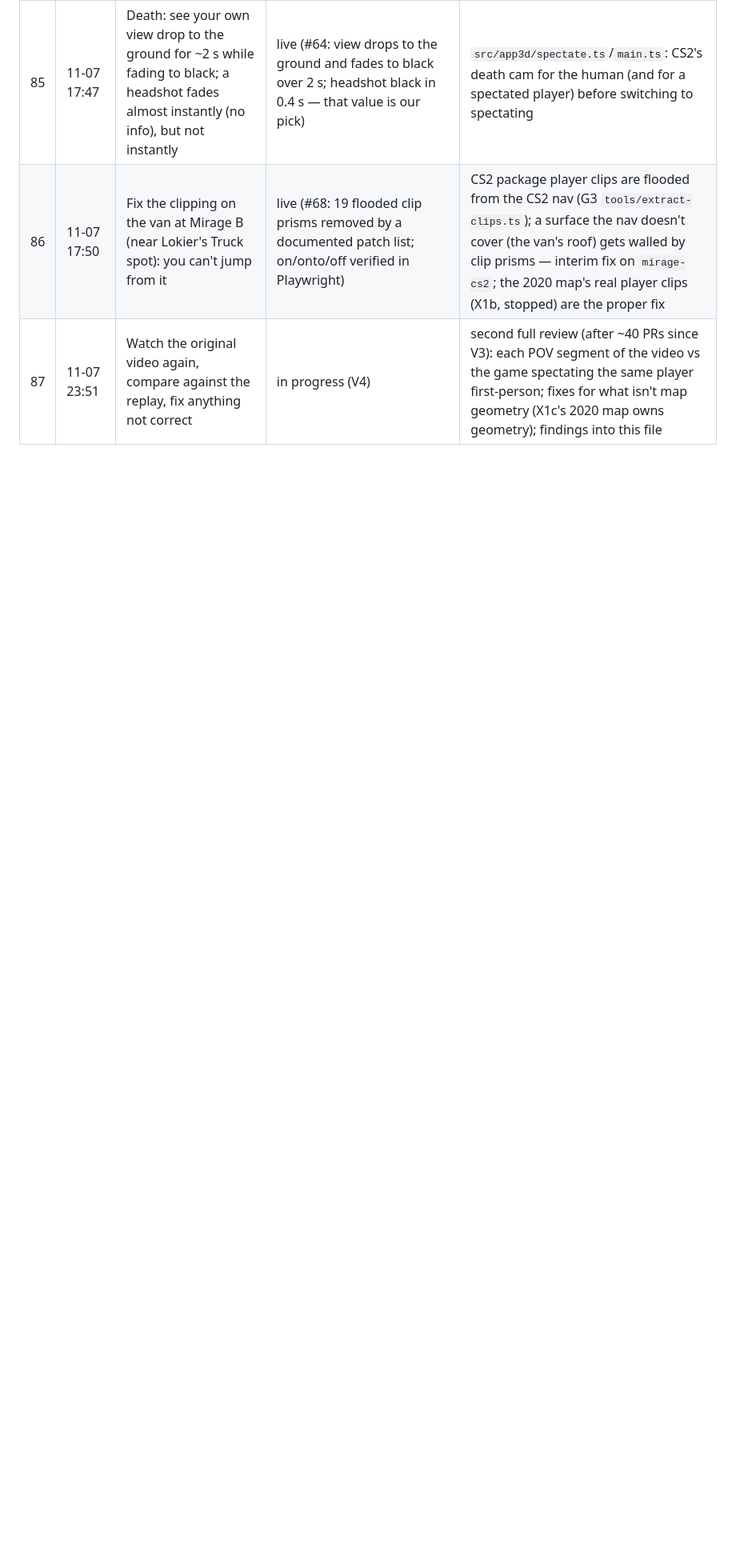
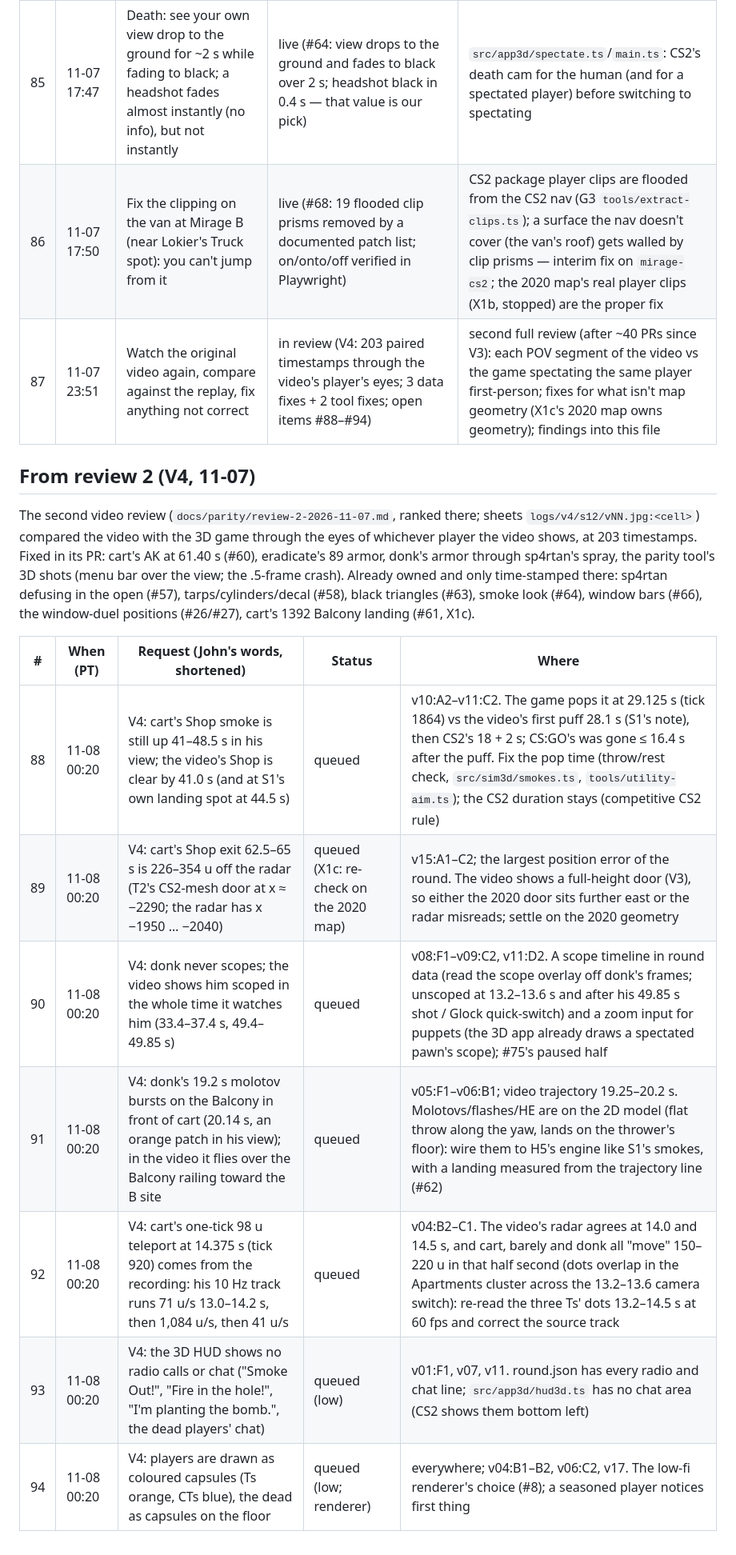
Before and after one commit to johnjp15/cs2-round-replay, a Markdown page: docs/backlog.md, the part around one of its changes. Shown at 80% size. Rendered like a GitHub page; blank space fills up the shorter version.

```diff
--- a/docs/backlog.md
+++ b/docs/backlog.md
@@ -160,4 +160,18 @@ New findings of the frame-by-frame review of the video against the 3D game spect
 | 84 | 11-07 17:47 | Bomb planting: ~4 s to plant; can't move while planting; plant only inside the site bounds, on every map | live (#65: C4 draw 1.23 s + 3.2 s arm ≈ 4.4 s; frozen while planting; tight Mirage site zones; progress bar + zone hint) | tuning `bomb.plantSec` 3.2 (CS2's C4 arm time — verify vs what the human actually experiences: C4 draw + hold), `lockedPawns` (does the human's camera/input really stop?), `nav.inBombsite` per map (Mirage: 2020 nav places; others: H3 facts), HUD plant progress |
 | 85 | 11-07 17:47 | Death: see your own view drop to the ground for ~2 s while fading to black; a headshot fades almost instantly (no info), but not instantly | live (#64: view drops to the ground and fades to black over 2 s; headshot black in 0.4 s — that value is our pick) | `src/app3d/spectate.ts`/`main.ts`: CS2's death cam for the human (and for a spectated player) before switching to spectating |
 | 86 | 11-07 17:50 | Fix the clipping on the van at Mirage B (near Lokier's Truck spot): you can't jump from it | live (#68: 19 flooded clip prisms removed by a documented patch list; on/onto/off verified in Playwright) | CS2 package player clips are flooded from the CS2 nav (G3 `tools/extract-clips.ts`); a surface the nav doesn't cover (the van's roof) gets walled by clip prisms — interim fix on `mirage-cs2`; the 2020 map's real player clips (X1b, stopped) are the proper fix |
-| 87 | 11-07 23:51 | Watch the original video again, compare against the replay, fix anything not correct | in progress (V4) | second full review (after ~40 PRs since V3): each POV segment of the video vs the game spectating the same player first-person; fixes for what isn't map geometry (X1c's 2020 map owns geometry); findings into this file |
+| 87 | 11-07 23:51 | Watch the original video again, compare against the replay, fix anything not correct | in review (V4: 203 paired timestamps through the video's player's eyes; 3 data fixes + 2 tool fixes; open items #88–#94) | second full review (after ~40 PRs since V3): each POV segment of the video vs the game spectating the same player first-person; fixes for what isn't map geometry (X1c's 2020 map owns geometry); findings into this file |
+
+## From review 2 (V4, 11-07)
+
+The second video review (`docs/parity/review-2-2026-11-07.md`, ranked there; sheets `logs/v4/s12/vNN.jpg:<cell>`) compared the video with the 3D game through the eyes of whichever player the video shows, at 203 timestamps. Fixed in its PR: cart's AK at 61.40 s (#60), eradicate's 89 armor, donk's armor through sp4rtan's spray, the parity tool's 3D shots (menu bar over the view; the .5-frame crash). Already owned and only time-stamped there: sp4rtan defusing in the open (#57), tarps/cylinders/decal (#58), black triangles (#63), smoke look (#64), window bars (#66), the window-duel positions (#26/#27), cart's 1392 Balcony landing (#61, X1c).
+
+| # | When (PT) | Request (John's words, shortened) | Status | Where |
+|---|---|---|---|---|
+| 88 | 11-08 00:20 | V4: cart's Shop smoke is still up 41–48.5 s in his view; the video's Shop is clear by 41.0 s (and at S1's own landing spot at 44.5 s) | queued | v10:A2–v11:C2. The game pops it at 29.125 s (tick 1864) vs the video's first puff 28.1 s (S1's note), then CS2's 18 + 2 s; CS:GO's was gone ≤ 16.4 s after the puff. Fix the pop time (throw/rest check, `src/sim3d/smokes.ts`, `tools/utility-aim.ts`); the CS2 duration stays (competitive CS2 rule) |
+| 89 | 11-08 00:20 | V4: cart's Shop exit 62.5–65 s is 226–354 u off the radar (T2's CS2-mesh door at x ≈ −2290; the radar has x −1950 … −2040) | queued (X1c: re-check on the 2020 map) | v15:A1–C2; the largest position error of the round. The video shows a full-height door (V3), so either the 2020 door sits further east or the radar misreads; settle on the 2020 geometry |
+| 90 | 11-08 00:20 | V4: donk never scopes; the video shows him scoped in the whole time it watches him (33.4–37.4 s, 49.4–49.85 s) | queued | v08:F1–v09:C2, v11:D2. A scope timeline in round data (read the scope overlay off donk's frames; unscoped at 13.2–13.6 s and after his 49.85 s shot / Glock quick-switch) and a zoom input for puppets (the 3D app already draws a spectated pawn's scope); #75's paused half |
+| 91 | 11-08 00:20 | V4: donk's 19.2 s molotov bursts on the Balcony in front of cart (20.14 s, an orange patch in his view); in the video it flies over the Balcony railing toward the B site | queued | v05:F1–v06:B1; video trajectory 19.25–20.2 s. Molotovs/flashes/HE are on the 2D model (flat throw along the yaw, lands on the thrower's floor): wire them to H5's engine like S1's smokes, with a landing measured from the trajectory line (#62) |
+| 92 | 11-08 00:20 | V4: cart's one-tick 98 u teleport at 14.375 s (tick 920) comes from the recording: his 10 Hz track runs 71 u/s 13.0–14.2 s, then 1,084 u/s, then 41 u/s | queued | v04:B2–C1. The video's radar agrees at 14.0 and 14.5 s, and cart, barely and donk all "move" 150–220 u in that half second (dots overlap in the Apartments cluster across the 13.2–13.6 camera switch): re-read the three Ts' dots 13.2–14.5 s at 60 fps and correct the source track |
+| 93 | 11-08 00:20 | V4: the 3D HUD shows no radio calls or chat ("Smoke Out!", "Fire in the hole!", "I'm planting the bomb.", the dead players' chat) | queued (low) | v01:F1, v07, v11. round.json has every radio and chat line; `src/app3d/hud3d.ts` has no chat area (CS2 shows them bottom left) |
+| 94 | 11-08 00:20 | V4: players are drawn as coloured capsules (Ts orange, CTs blue), the dead as capsules on the floor | queued (low; renderer) | everywhere; v04:B1–B2, v06:C2, v17. The low-fi renderer's choice (#8); a seasoned player notices first thing |
```
Also changed, not shown: other parts of docs/backlog.md (+4 -4 lines), docs/parity/review-2-2026-11-07.md (added, +110 -0 lines), docs/img/parity-v4-cart-ak-61.4s.jpg (added), docs/img/parity-v4-shop-smoke-41-48s.jpg (added).
